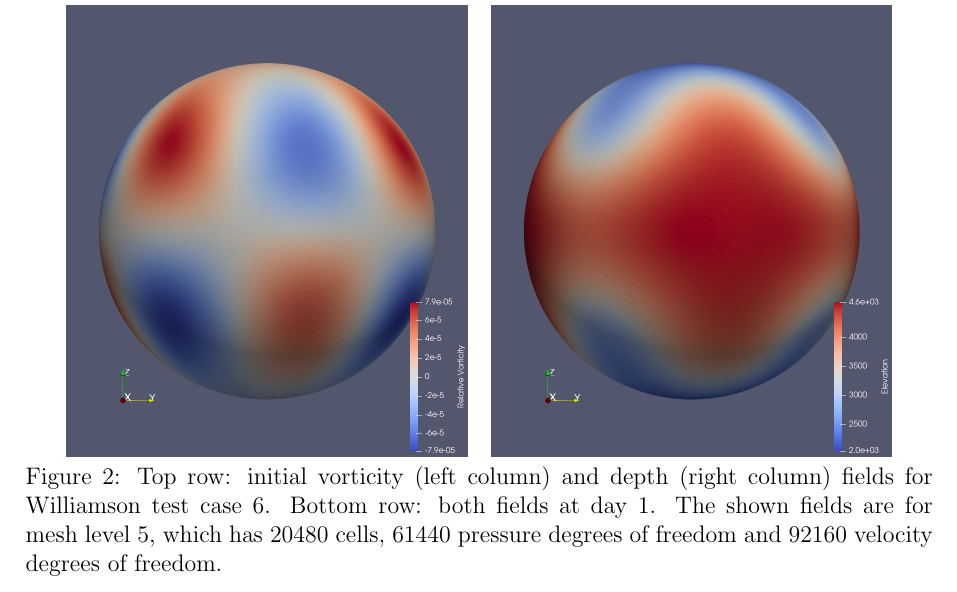
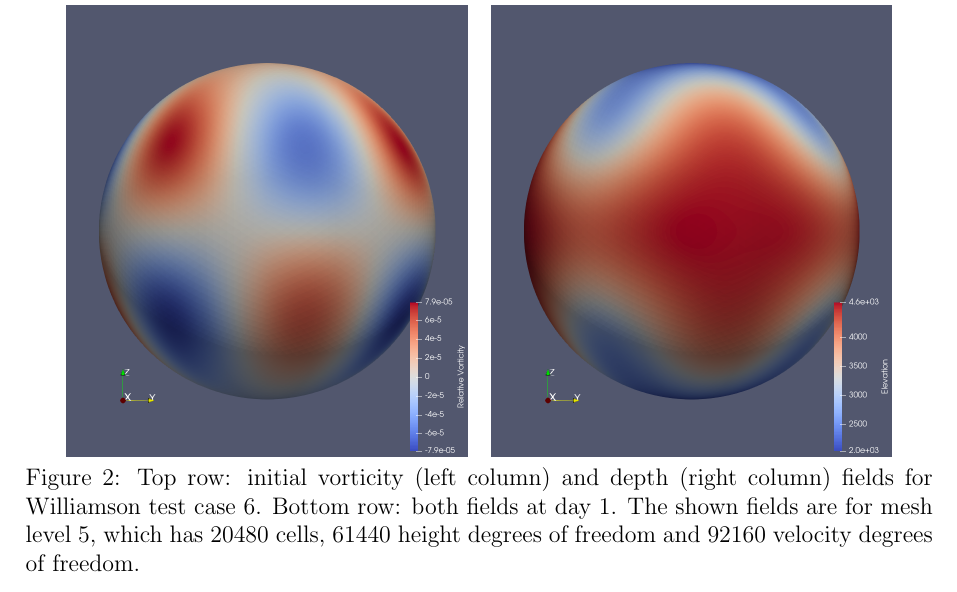
Before and after one commit to werner-bauer/article_irksome_for_gfd, a LaTeX paper (irksome_for_gfd.tex): part of page 9 of 17, cut so that both start at the same text. Compiled offline with pdfLaTeX.

Commit message:
D/eta/depth/pressure fixes

```diff
--- a/irksome_for_gfd.tex
+++ b/irksome_for_gfd.tex
@@ -644,7 +644,7 @@ these timestepping errors.
   \caption{Top row: initial vorticity (left column) and depth (right
     column) fields for Williamson test case 6. Bottom row: both fields
     at day 1. The shown fields are for mesh level 5, which has 20480
-    cells, 61440 pressure degrees of freedom and 92160 velocity
+    cells, 61440 height degrees of freedom and 92160 velocity
     degrees of freedom.}
  \label{tc6_fields}
 \end{figure}
```
